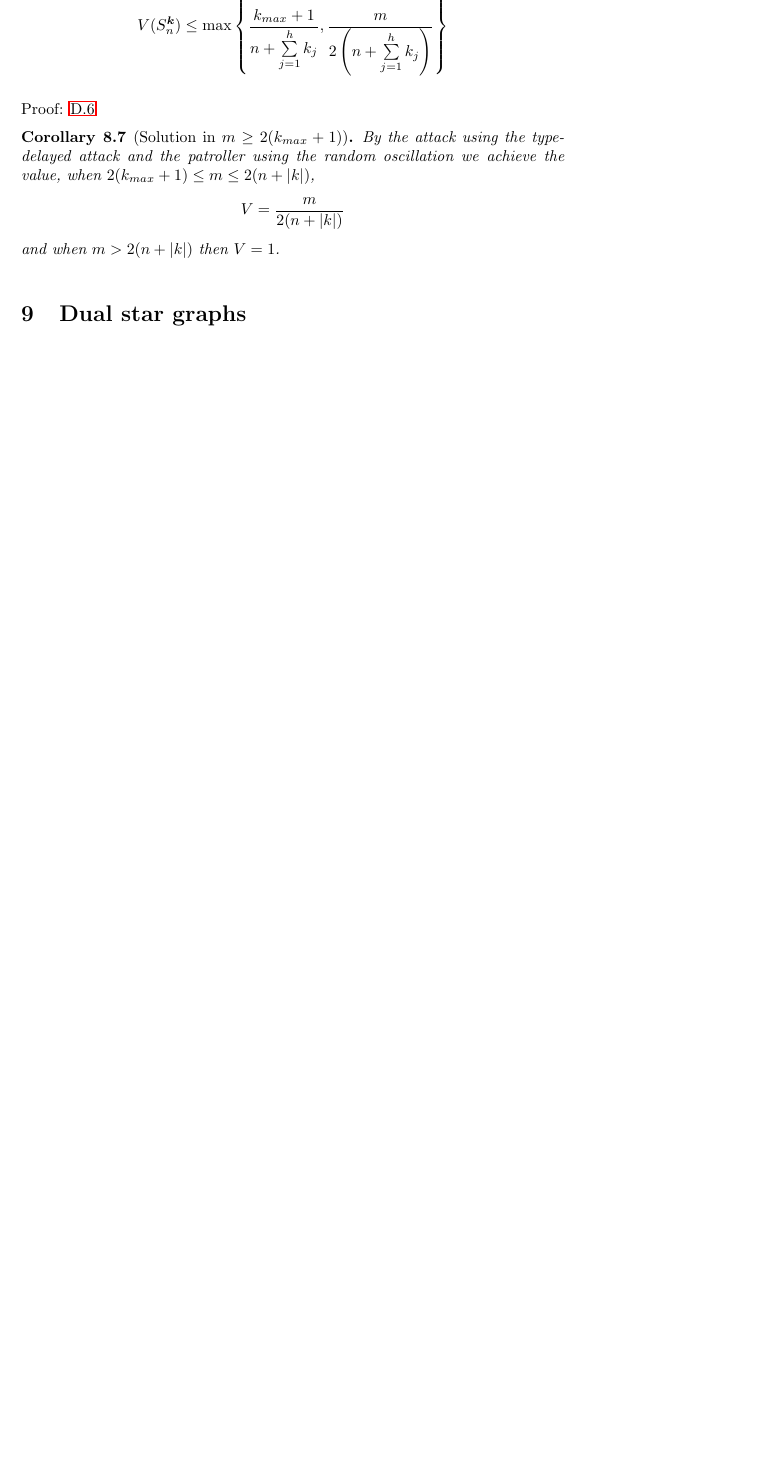
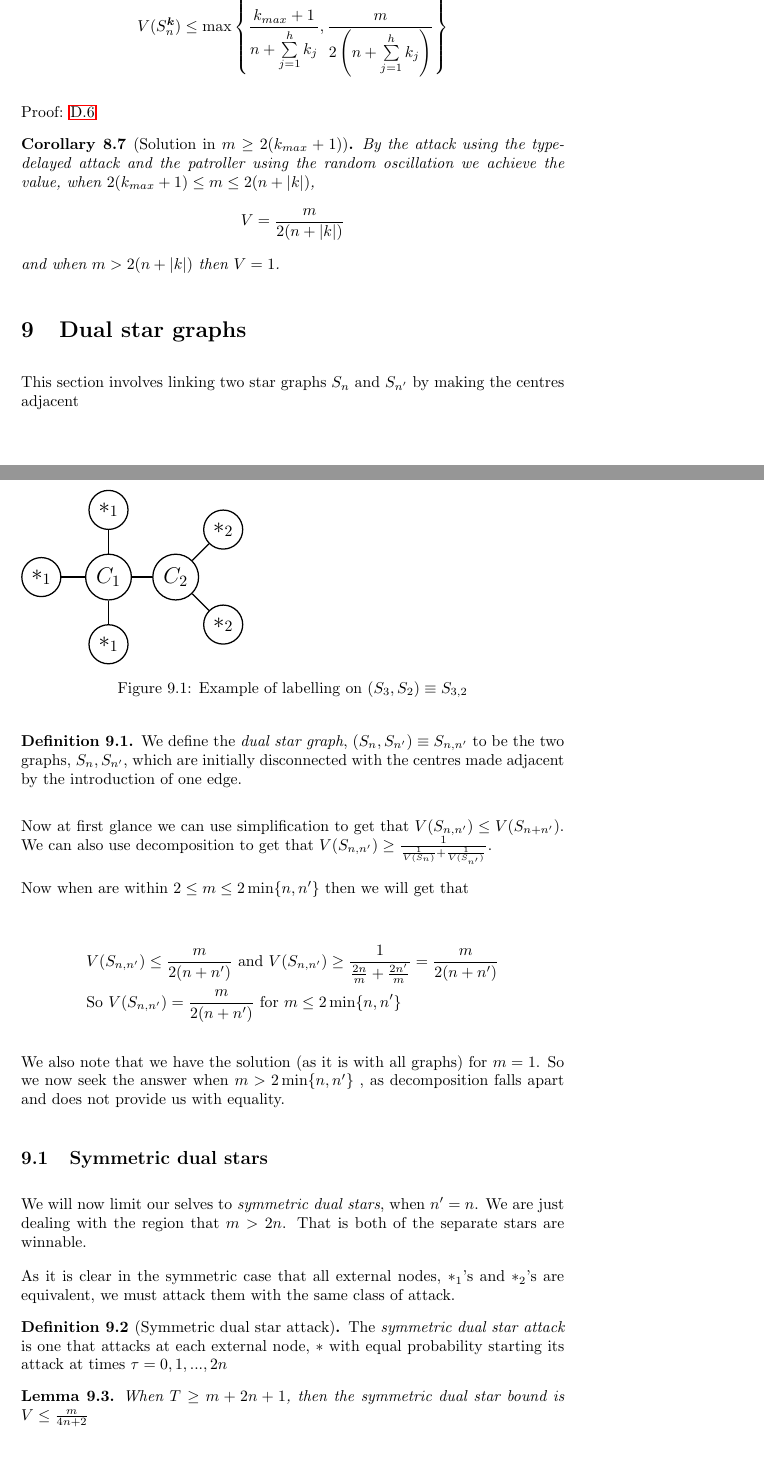
Before and after one commit to Tomlowbridge07/Patrolling-Games-on-Graph-Collection, a LaTeX document (Patrolling Game on graphs collection.tex): part of page 40 of 69 before the commit and two parts of pages 40 and 41 of 72 after it, the two joined at a grey line, cut so that both start at the same text, the shorter picture padded with empty space. Compiled offline with pdfLaTeX.

Commit message:
Adding dual star work

```diff
--- a/Patrolling Game on graphs collection.tex
+++ b/Patrolling Game on graphs collection.tex
@@ -2461,3 +2461,57 @@ and when $m > 2(n+|k|)$ then $V=1$.
 \end{corollary}
 
 \section{Dual star graphs}
+This section involves linking two star graphs $S_{n}$ and $S_{n'}$ by making the centres adjacent
+
+\begin{definition}
+We define the \textit{dual star graph}, $(S_{n},S_{n'}) \equiv S_{n,n'}$ to be the two graphs, $S_{n},S_{n'}$, which are initially disconnected with the centres made adjacent by the introduction of one edge.
+\end{definition}
+
+\begin{myfigure}
+\begin{tikzpicture}[-,auto,node distance=1.5cm,
+                    thick,main node/.style={circle,draw,font=\sffamily\Large\bfseries}]
+
+  \node[main node] (1) {$*_{1}$};
+  \node[main node] (2) [below of=1] {$C_{1}$};
+  \node[main node] (3) [left of=2] {$*_{1}$};
+  \node[main node] (4) [below of=2] {$*_{1}$};
+  \node[main node] (5) [shift={(1.5,0)}] at (2) {$C_{2}$};
+  \node[main node] (6) [above right of=5] {$*_{2}$};
+  \node[main node] (7) [below right of=5] {$*_{2}$};
+
+  \path
+  (1) edge (2)
+  (2) edge (3)
+  (2) edge (4)
+  (2) edge (5)
+  (5) edge (6)
+  (5) edge (7);
+
+\end{tikzpicture}
+\caption{Example of labelling on $(S_{3},S_{2}) \equiv S_{3,2}$}
+\label{myfigure: Example of labeling on dual star graph}
+\end{myfigure}
+
+Now at first glance we can use simplification to get that $V(S_{n,n'}) \leq V(S_{n+n'})$. We can also use decomposition to get that $V(S_{n,n'}) \geq  \frac{1}{\frac{1}{V(S_{n})}+\frac{1}{V(S_{n'})}}$.
+
+Now when are within $2 \leq m \leq 2\min\{n,n' \}$ then we will get that
+
+\begin{align*}
+&V(S_{n,n'}) \leq \frac{m}{2(n+n')} \text{ and } V(S_{n,n'}) \geq \frac{1}{\frac{2n}{m}+\frac{2n'}{m}}=\frac{m}{2(n+n')} \\
+&\text{So } V(S_{n,n'})=\frac{m}{2(n+n')} \text{ for } m \leq 2 \min\{n,n'\}
+\end{align*}
+
+We also note that we have the solution (as it is with all graphs) for $m=1$. So we now seek the answer when $m > 2\min\{ n,n' \}$ , as decomposition falls apart and does not provide us with equality.
+
+\subsection{Symmetric dual stars}
+We will now limit our selves to \textit{symmetric dual stars}, when $n'=n$. We are just dealing with the region that $m > 2n$. That is both of the separate stars are winnable.
+
+As it is clear in the symmetric case that all external nodes, $*_{1}$'s and $*_{2}$'s are equivalent, we must attack them with the same class of attack.
+
+\begin{definition}[Symmetric dual star attack]
+The \textit{symmetric dual star attack} is one that attacks at each external node, $*$ with equal probability starting its attack at times $\tau=0,1,...,2n$
+\end{definition}
+
+\begin{lemma}
+When $T \geq m+2n+1$, then the symmetric dual star bound is $V \leq \frac{m}{4n+2}$
+\end{lemma}
```
Also changed, not shown: Patrolling Game on graphs collection.pdf, Patrolling Game on graphs collection.tex (45 more changed lines), 6 other files.
